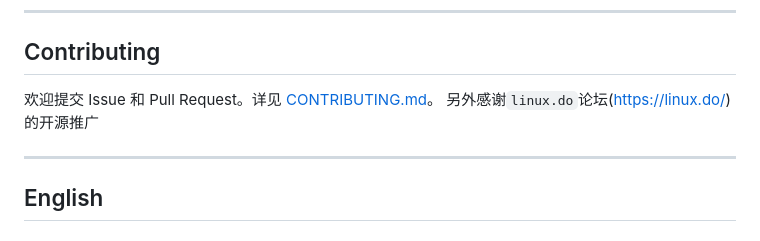
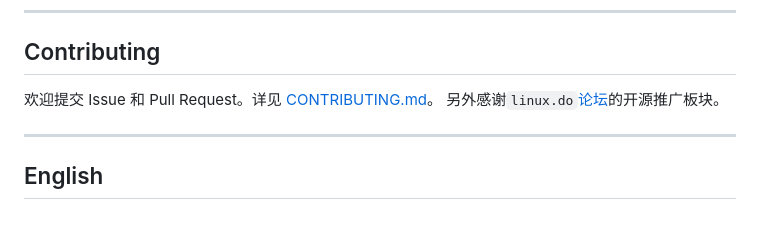
Before and after one commit to woshi-Tom/OVpn-manager, a Markdown page: README.md, the part around the change. Rendered like a GitHub page.

```diff
--- a/README.md
+++ b/README.md
@@ -464,7 +464,7 @@ sudo ./packaging/scripts/uninstall.sh
 ## Contributing
 
 欢迎提交 Issue 和 Pull Request。详见 [CONTRIBUTING.md](packaging/CONTRIBUTING.md)。
-另外感谢`linux.do`论坛(https://linux.do/)的开源推广
+另外感谢`linux.do`[论坛](https://linux.do/)的开源推广板块。
 
 ---
 
```
